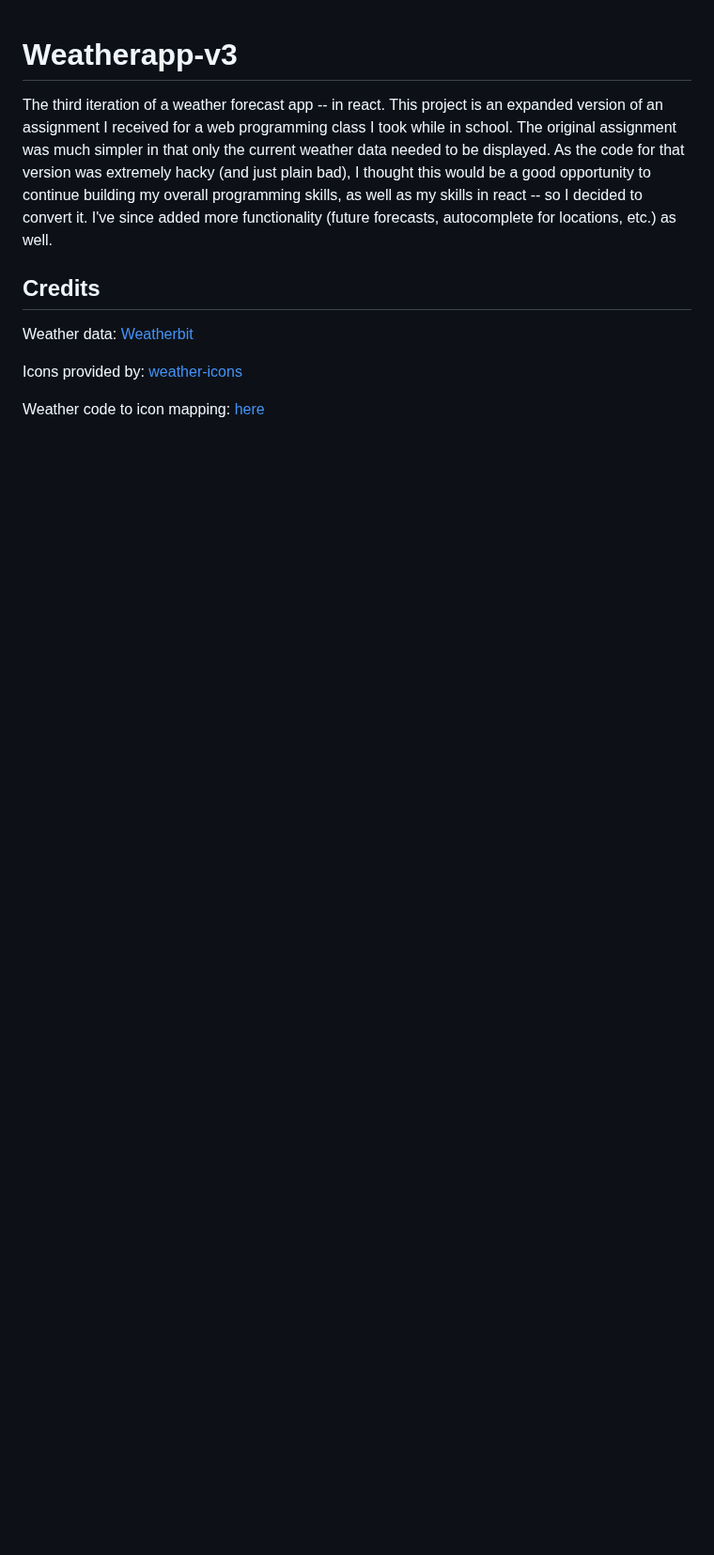
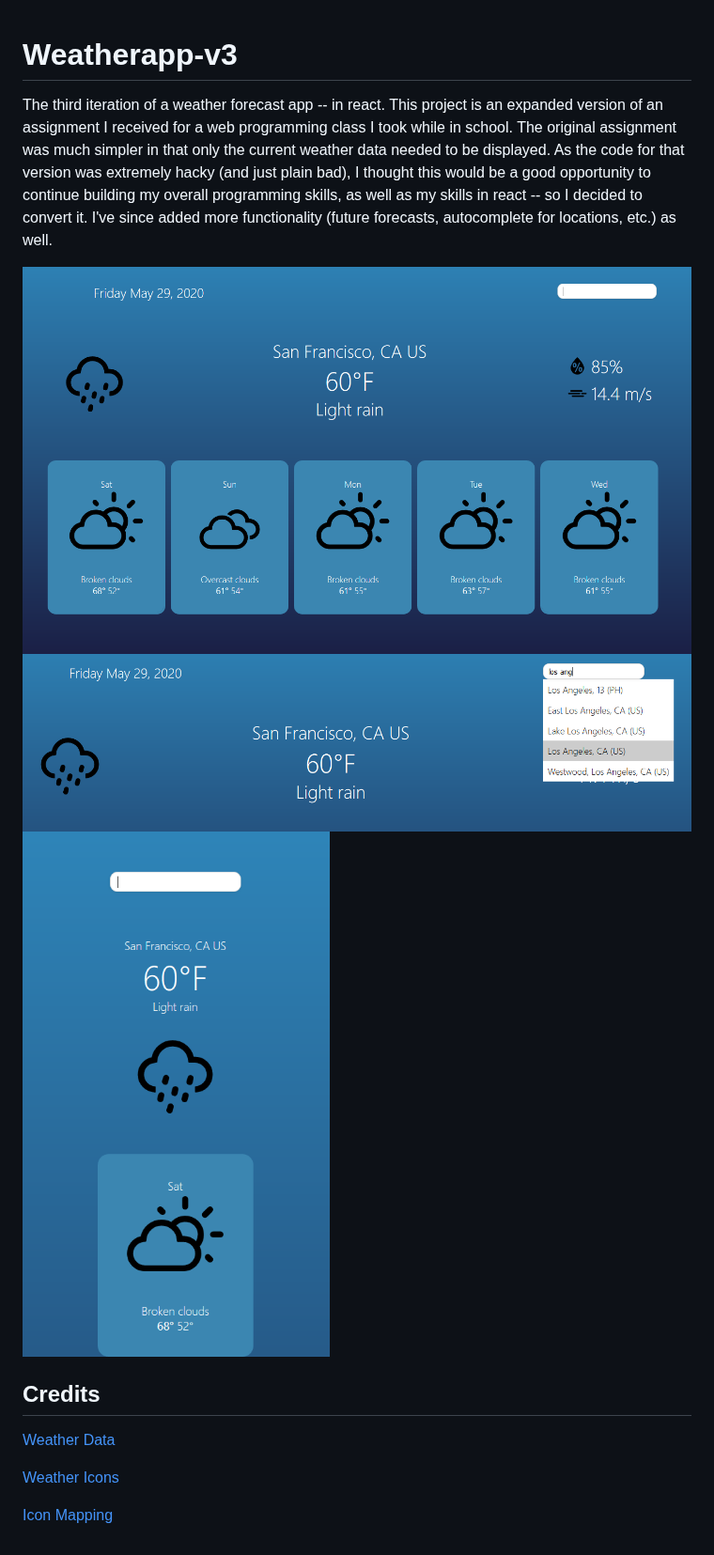
Before and after one commit to nicktahani/weather-app-v3, a Markdown page: README.md, the part around the change. Shown at 94% size. GitHub-like rendering; pictures changed too: images/autocomplete.PNG (added), images/mobile.PNG (added), images/overview.PNG (added); blank space fills up the shorter version.

Commit message:
add images, update links in readme

```diff
--- a/README.md
+++ b/README.md
@@ -2,10 +2,14 @@
 
 The third iteration of a weather forecast app -- in react. This project is an expanded version of an assignment I received for a web programming class I took while in school. The original assignment was much simpler in that only the current weather data needed to be displayed. As the code for that version was extremely hacky (and just plain bad), I thought this would be a good opportunity to continue building my overall programming skills, as well as my skills in react -- so I decided to convert it. I've since added more functionality (future forecasts, autocomplete for locations, etc.) as well.
 
+![](images/overview.PNG)
+![](images/autocomplete.PNG)
+![](images/mobile.PNG)
+
 ## Credits
 
-Weather data: [Weatherbit](https://www.weatherbit.io/)
+[Weather Data](https://www.weatherbit.io/)
 
-Icons provided by: [weather-icons](https://github.com/erikflowers/weather-icons)
+[Weather Icons](https://github.com/erikflowers/weather-icons)
 
-Weather code to icon mapping: [here](https://github.com/yohaybn/weatherbit.io-codes-to-weather-icon-mapping/blob/master/mapping.json)
+[Icon Mapping](https://github.com/yohaybn/weatherbit.io-codes-to-weather-icon-mapping/blob/master/mapping.json)
```
